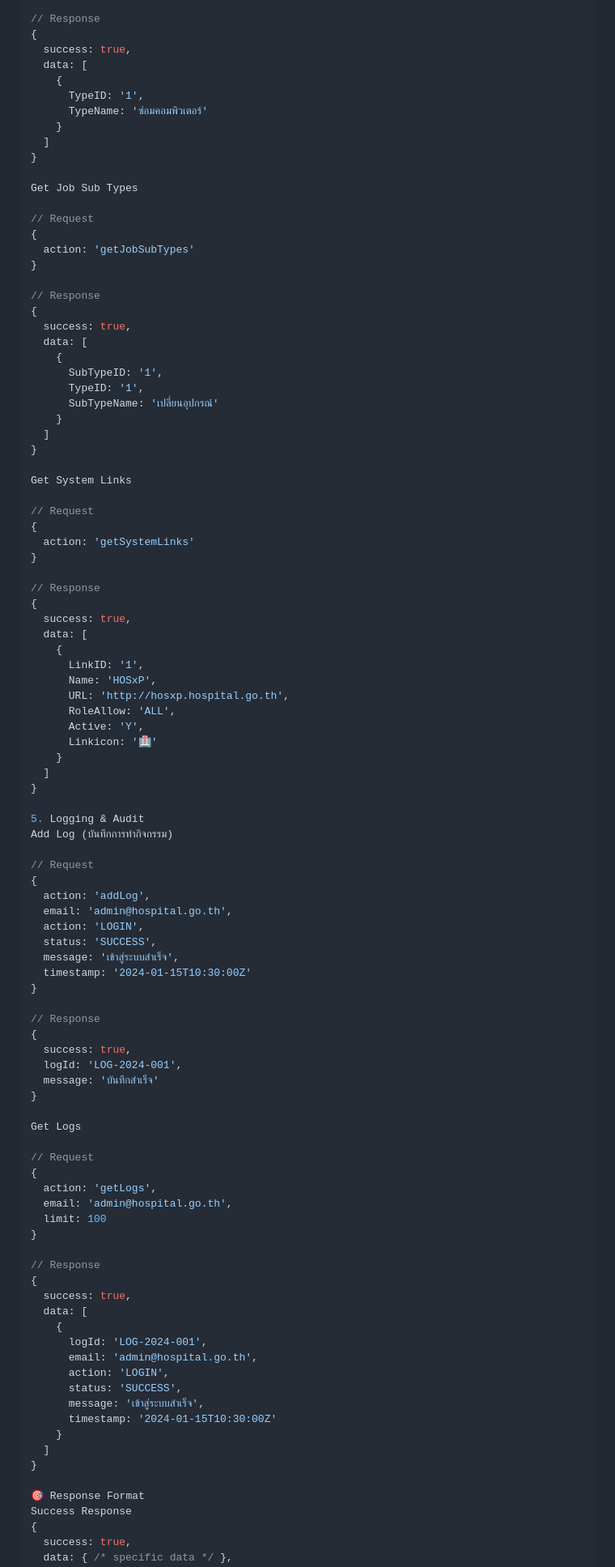
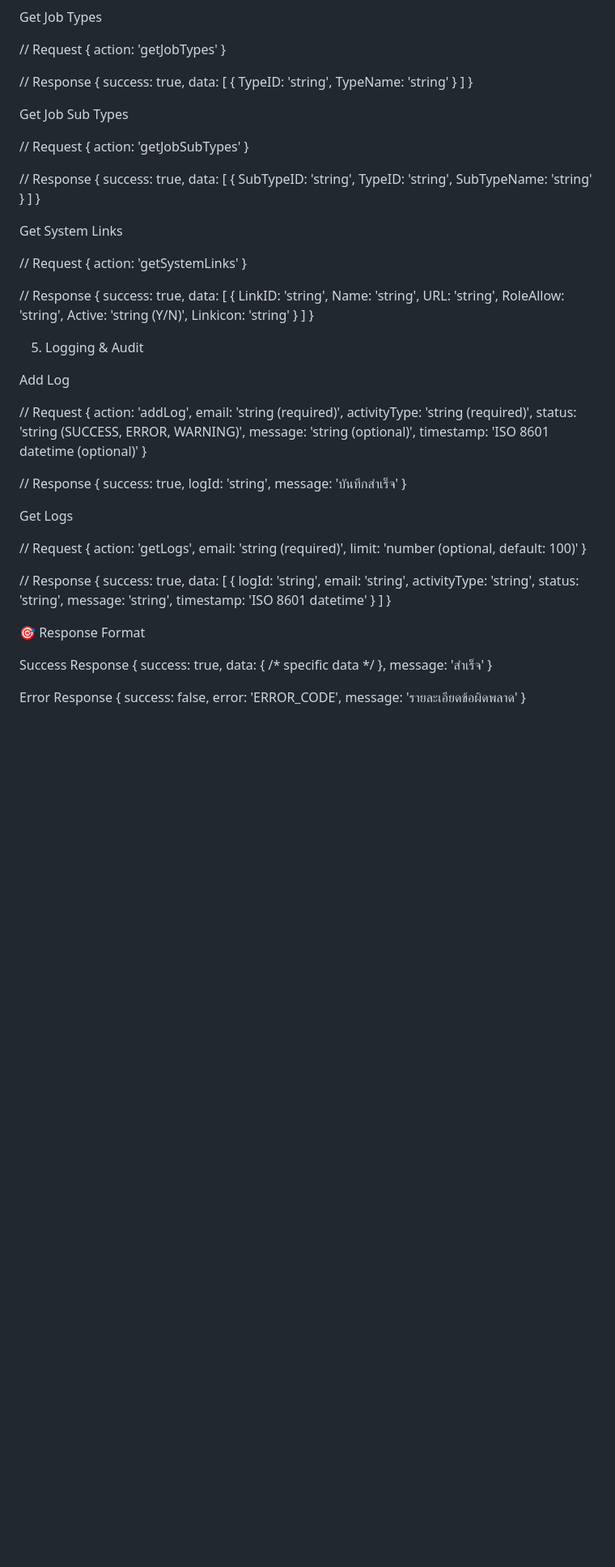
Before and after one commit to Dakdan/IT-SERVICE-APP, a Markdown page: docs/API.md, the part around one of its changes. Shown at 81% size. GitHub-like rendering; blank space fills up the shorter version.

```diff
--- a/docs/API.md
+++ b/docs/API.md
@@ -285,8 +292,8 @@ Get Job Types
   success: true,
   data: [
     {
-      TypeID: '1',
-      TypeName: 'ซ่อมคอมพิวเตอร์'
+      TypeID: 'string',
+      TypeName: 'string'
     }
   ]
 }
@@ -303,9 +310,9 @@ Get Job Sub Types
   success: true,
   data: [
     {
-      SubTypeID: '1',
-      TypeID: '1',
-      SubTypeName: 'เปลี่ยนอุปกรณ์'
+      SubTypeID: 'string',
+      TypeID: 'string',
+      SubTypeName: 'string'
     }
   ]
 }
@@ -322,33 +329,34 @@ Get System Links
   success: true,
   data: [
     {
-      LinkID: '1',
-      Name: 'HOSxP',
-      URL: 'http://hosxp.hospital.go.th',
-      RoleAllow: 'ALL',
-      Active: 'Y',
-      Linkicon: '🏥'
+      LinkID: 'string',
+      Name: 'string',
+      URL: 'string',
+      RoleAllow: 'string',
+      Active: 'string (Y/N)',
+      Linkicon: 'string'
     }
   ]
 }
 
 5. Logging & Audit
-Add Log (บันทึกการทำกิจกรรม)
+
+Add Log
 
 // Request
 {
   action: 'addLog',
-  email: 'admin@hospital.go.th',
-  action: 'LOGIN',
-  status: 'SUCCESS',
-  message: 'เข้าสู่ระบบสำเร็จ',
-  timestamp: '2024-01-15T10:30:00Z'
+  email: 'string (required)',
+  activityType: 'string (required)',
+  status: 'string (SUCCESS, ERROR, WARNING)',
+  message: 'string (optional)',
+  timestamp: 'ISO 8601 datetime (optional)'
 }
 
 // Response
 {
   success: true,
-  logId: 'LOG-2024-001',
+  logId: 'string',
   message: 'บันทึกสำเร็จ'
 }
 
@@ -357,8 +365,8 @@ Get Logs
 // Request
 {
   action: 'getLogs',
-  email: 'admin@hospital.go.th',
-  limit: 100
+  email: 'string (required)',
+  limit: 'number (optional, default: 100)'
 }
 
 // Response
@@ -366,17 +374,18 @@ Get Logs
   success: true,
   data: [
     {
-      logId: 'LOG-2024-001',
-      email: 'admin@hospital.go.th',
-      action: 'LOGIN',
-      status: 'SUCCESS',
-      message: 'เข้าสู่ระบบสำเร็จ',
-      timestamp: '2024-01-15T10:30:00Z'
+      logId: 'string',
+      email: 'string',
+      activityType: 'string',
+      status: 'string',
+      message: 'string',
+      timestamp: 'ISO 8601 datetime'
     }
   ]
 }
 
 🎯 Response Format
+
 Success Response
 {
   success: true,
```
Also changed, not shown: other parts of docs/API.md (+92 -71 lines).
